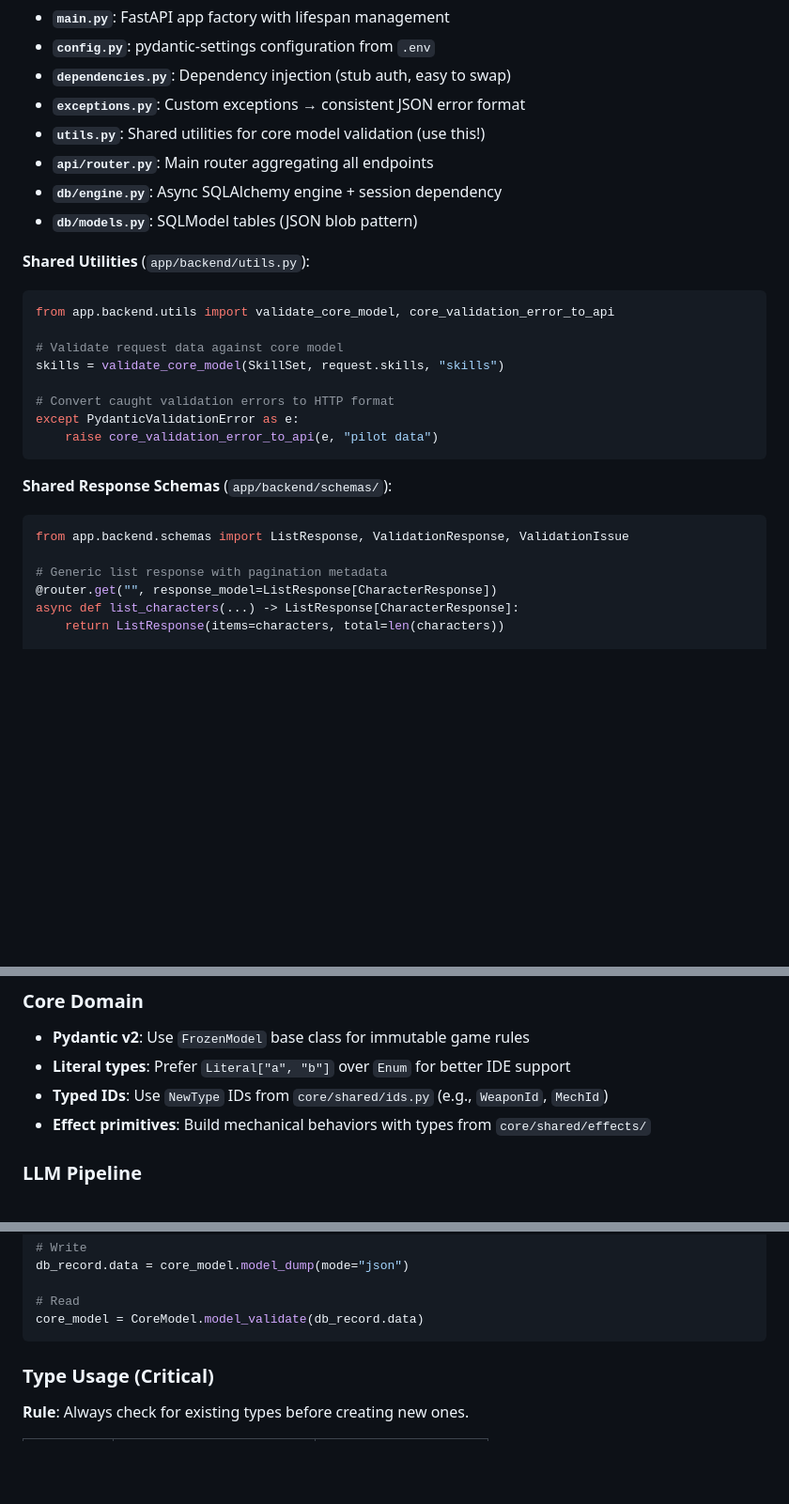
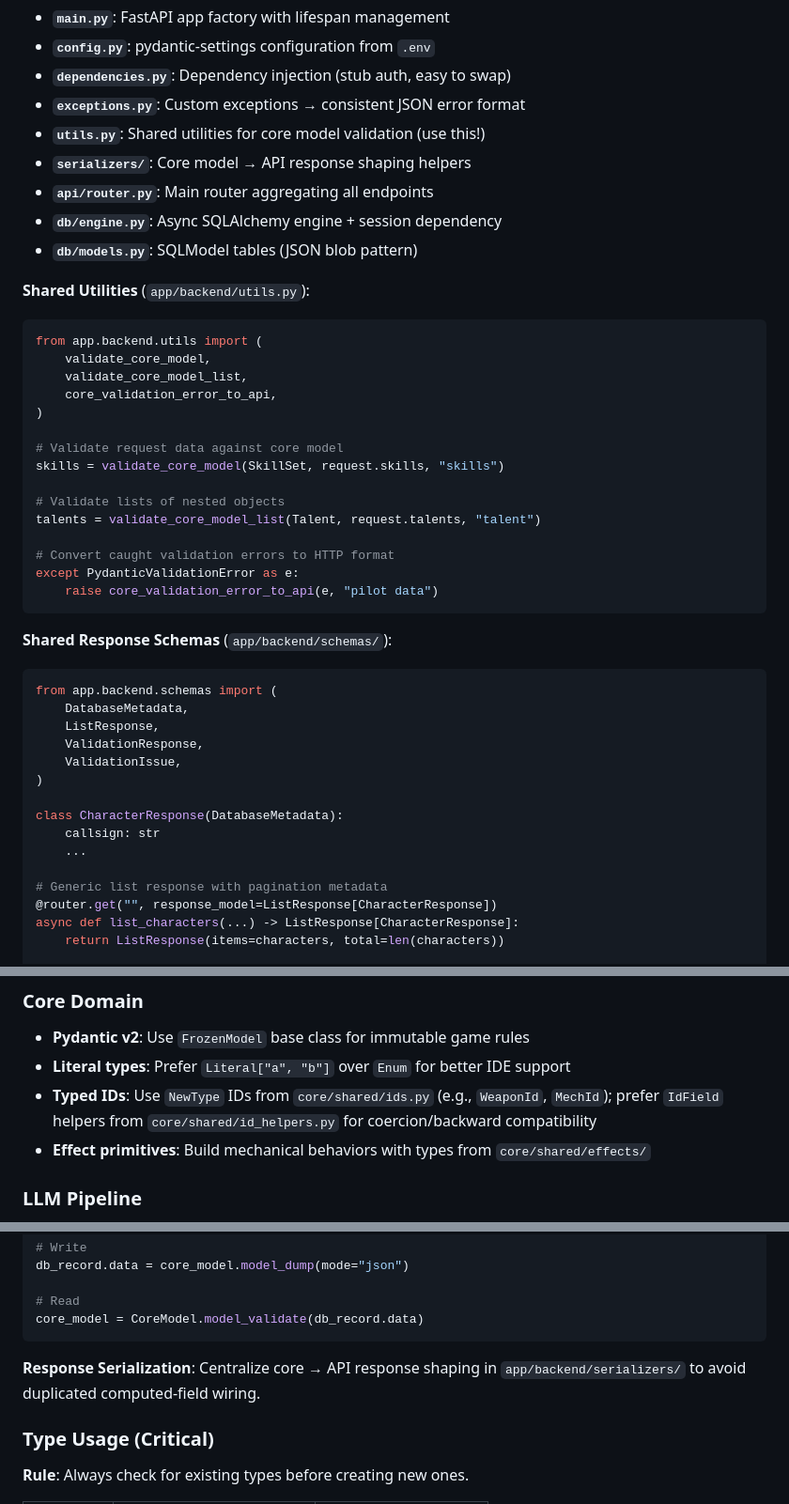
Before and after one commit to riefer02/trpg-llm-playground, a Markdown page: AGENTS.md, 3 parts joined by grey strips. Shown at 94% size. GitHub-like rendering; blank space fills up the shorter version.

Commit message:
chore: update documentation

````diff
--- a/AGENTS.md
+++ b/AGENTS.md
@@ -250,16 +250,24 @@ async def create_resource(
 - **`dependencies.py`**: Dependency injection (stub auth, easy to swap)
 - **`exceptions.py`**: Custom exceptions → consistent JSON error format
 - **`utils.py`**: Shared utilities for core model validation (use this!)
+- **`serializers/`**: Core model → API response shaping helpers
 - **`api/router.py`**: Main router aggregating all endpoints
 - **`db/engine.py`**: Async SQLAlchemy engine + session dependency
 - **`db/models.py`**: SQLModel tables (JSON blob pattern)
 
 **Shared Utilities** (`app/backend/utils.py`):
 ```python
-from app.backend.utils import validate_core_model, core_validation_error_to_api
+from app.backend.utils import (
+    validate_core_model,
+    validate_core_model_list,
+    core_validation_error_to_api,
+)
 
 # Validate request data against core model
 skills = validate_core_model(SkillSet, request.skills, "skills")
+
+# Validate lists of nested objects
+talents = validate_core_model_list(Talent, request.talents, "talent")
 
 # Convert caught validation errors to HTTP format
 except PydanticValidationError as e:
@@ -268,7 +276,16 @@ except PydanticValidationError as e:
 
 **Shared Response Schemas** (`app/backend/schemas/`):
 ```python
-from app.backend.schemas import ListResponse, ValidationResponse, ValidationIssue
+from app.backend.schemas import (
+    DatabaseMetadata,
+    ListResponse,
+    ValidationResponse,
+    ValidationIssue,
+)
+
+class CharacterResponse(DatabaseMetadata):
+    callsign: str
+    ...
 
 # Generic list response with pagination metadata
 @router.get("", response_model=ListResponse[CharacterResponse])
@@ -397,7 +414,7 @@ Backend tests use in-memory SQLite (no Docker needed).
 ### Core Domain
 - **Pydantic v2**: Use `FrozenModel` base class for immutable game rules
 - **Literal types**: Prefer `Literal["a", "b"]` over `Enum` for better IDE support
-- **Typed IDs**: Use `NewType` IDs from `core/shared/ids.py` (e.g., `WeaponId`, `MechId`)
+- **Typed IDs**: Use `NewType` IDs from `core/shared/ids.py` (e.g., `WeaponId`, `MechId`); prefer `IdField` helpers from `core/shared/id_helpers.py` for coercion/backward compatibility
 - **Effect primitives**: Build mechanical behaviors with types from `core/shared/effects/`
 
 ### LLM Pipeline
@@ -438,6 +455,9 @@ db_record.data = core_model.model_dump(mode="json")
 # Read
 core_model = CoreModel.model_validate(db_record.data)
 ```
+
+**Response Serialization**: Centralize core → API response shaping in
+`app/backend/serializers/` to avoid duplicated computed-field wiring.
 
 ### Type Usage (Critical)
 
````
